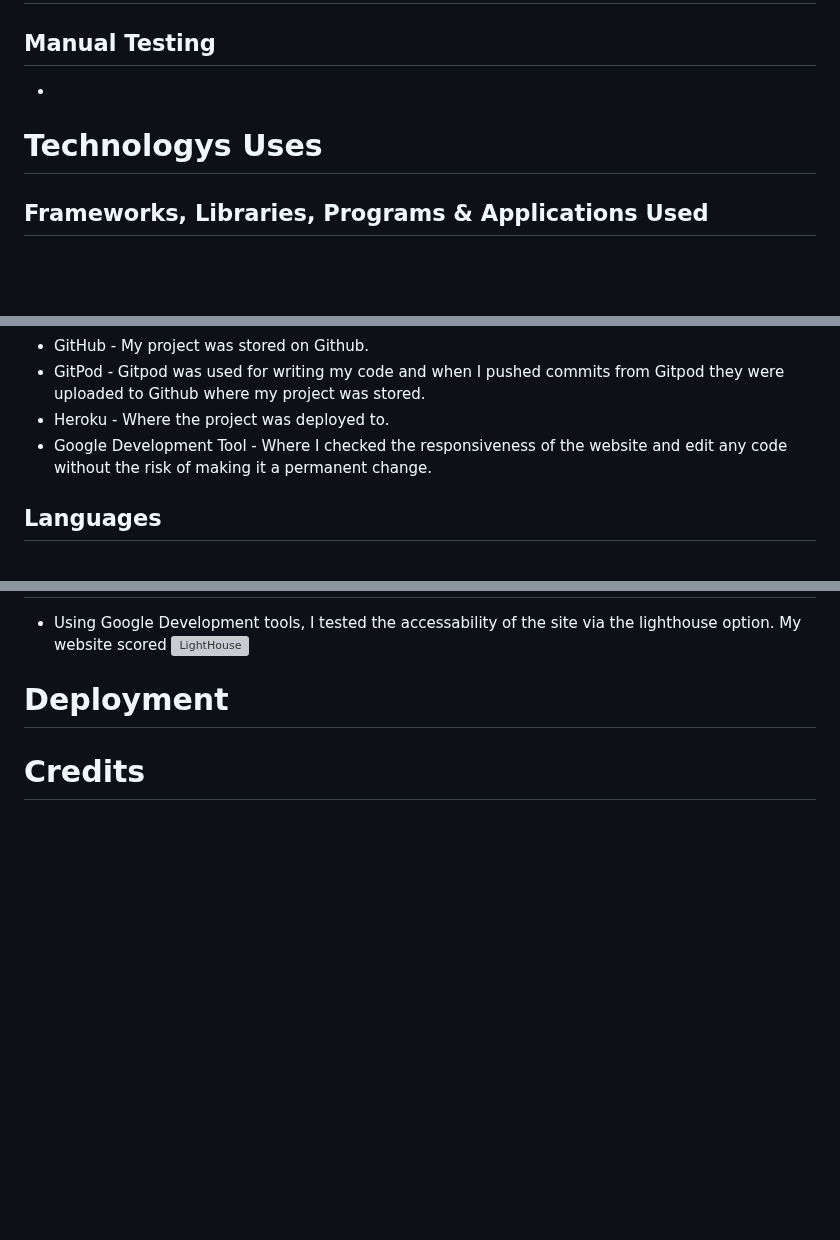
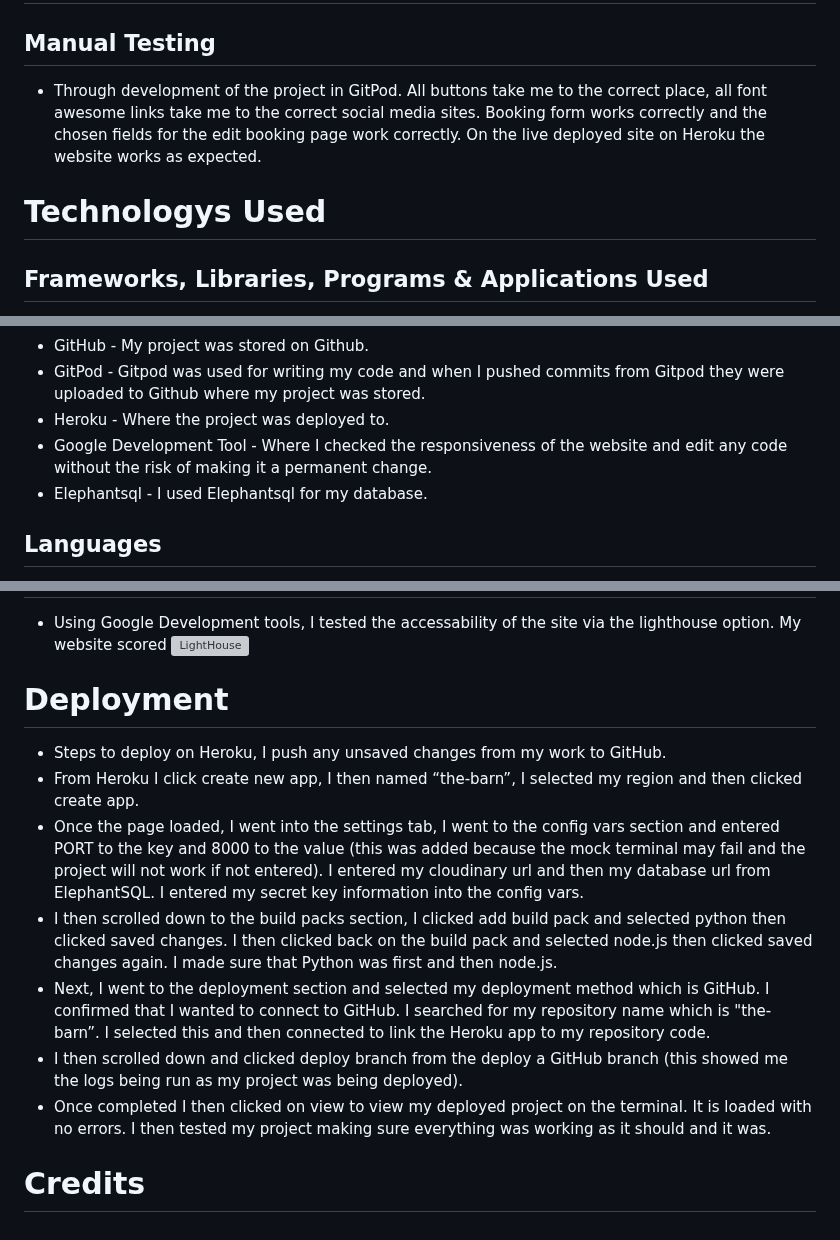
Before and after one commit to K-JC/The_Barn, a Markdown page: README.md, 3 parts joined by grey strips. Rendered like a GitHub page; blank space fills up the shorter version; grey boxes are pictures that could not be loaded.

Commit message:
add deployment process to readme file, add the begingin of manual testing section

```diff
--- a/README.md
+++ b/README.md
@@ -63,8 +63,9 @@ I had also forgotten to add django.contrib.sites to my settings.py file.
 
 # Testing
 ## Manual Testing
-*
-# Technologys Uses
+* Through development of the project in GitPod. All buttons take me to the correct place, all font awesome links take me to the correct social media sites. Booking form works correctly and the chosen fields for the edit booking page work correctly. On the live deployed site on Heroku the website works as expected.
+
+# Technologys Used
 ## Frameworks, Libraries, Programs & Applications Used
 * Django
 * PostgreSQL
@@ -76,6 +77,7 @@ I had also forgotten to add django.contrib.sites to my settings.py file.
 * GitPod - Gitpod was used for writing my code and when I pushed commits from Gitpod they were uploaded to Github where my project was stored.
 * Heroku - Where the project was deployed to.
 * Google Development Tool - Where I checked the responsiveness of the website and edit any code without the risk of making it a permanent change.
+* Elephantsql - I used Elephantsql for my database.
 
 ## Languages
 * HTML
@@ -89,8 +91,13 @@ I had also forgotten to add django.contrib.sites to my settings.py file.
 ![LightHouse](static/css/images/lighthouse-score.png)
 
 # Deployment
-
-
+* Steps to deploy on Heroku, I push any unsaved changes from my work to GitHub.
+* From Heroku I click create new app, I then named “the-barn”, I selected my region and then clicked create app.
+* Once the page loaded, I went into the settings tab, I went to the config vars section and entered PORT to the key and 8000 to the value (this was added because the mock terminal may fail and the project will not work if not entered). I entered my cloudinary url and then my database url from ElephantSQL. I entered my secret key information into the config vars.
+* I then scrolled down to the build packs section, I clicked add build pack and selected python then clicked saved changes. I then clicked back on the build pack and selected node.js then clicked saved changes again. I made sure that Python was first and then node.js.
+* Next, I went to the deployment section and selected my deployment method which is GitHub. I confirmed that I wanted to connect to GitHub. I searched for my repository name which is "the-barn”. I selected this and then connected to link the Heroku app to my repository code.
+* I then scrolled down and clicked deploy branch from the deploy a GitHub branch (this showed me the logs being run as my project was being deployed).
+* Once completed I then clicked on view to view my deployed project on the terminal. It is loaded with no errors. I then tested my project making sure everything was working as it should and it was.
 
 
 # Credits
```
